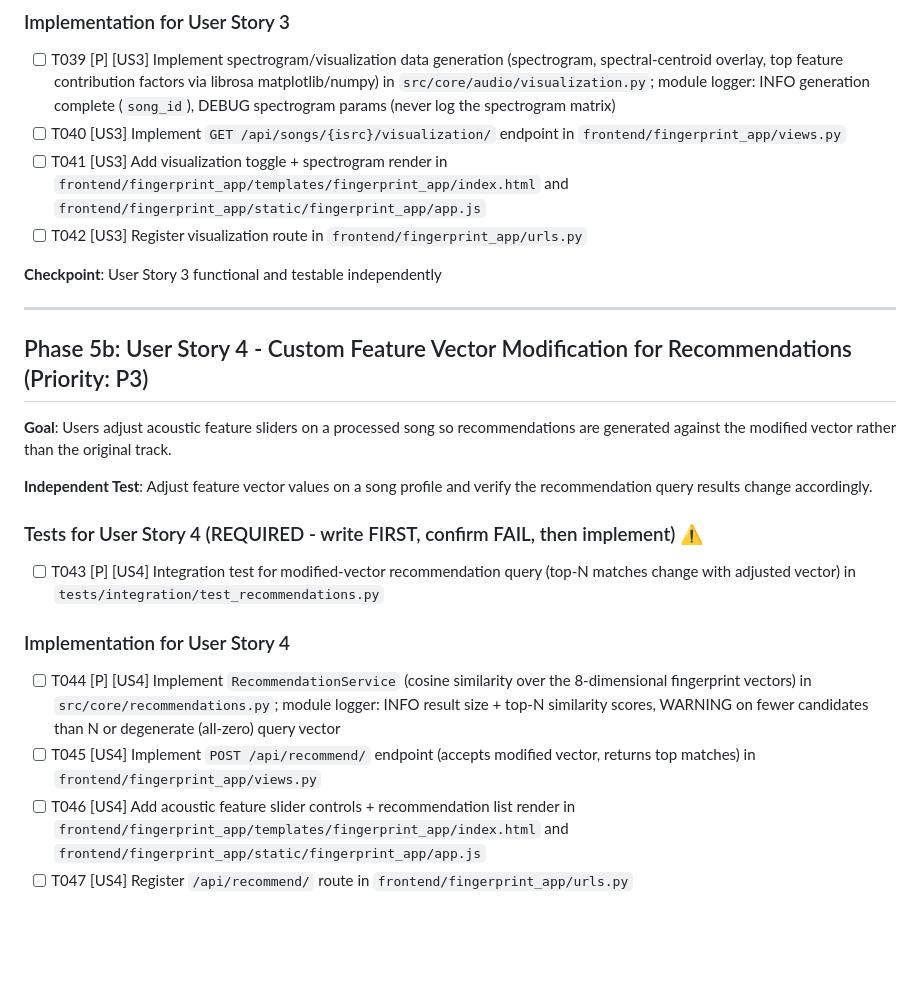
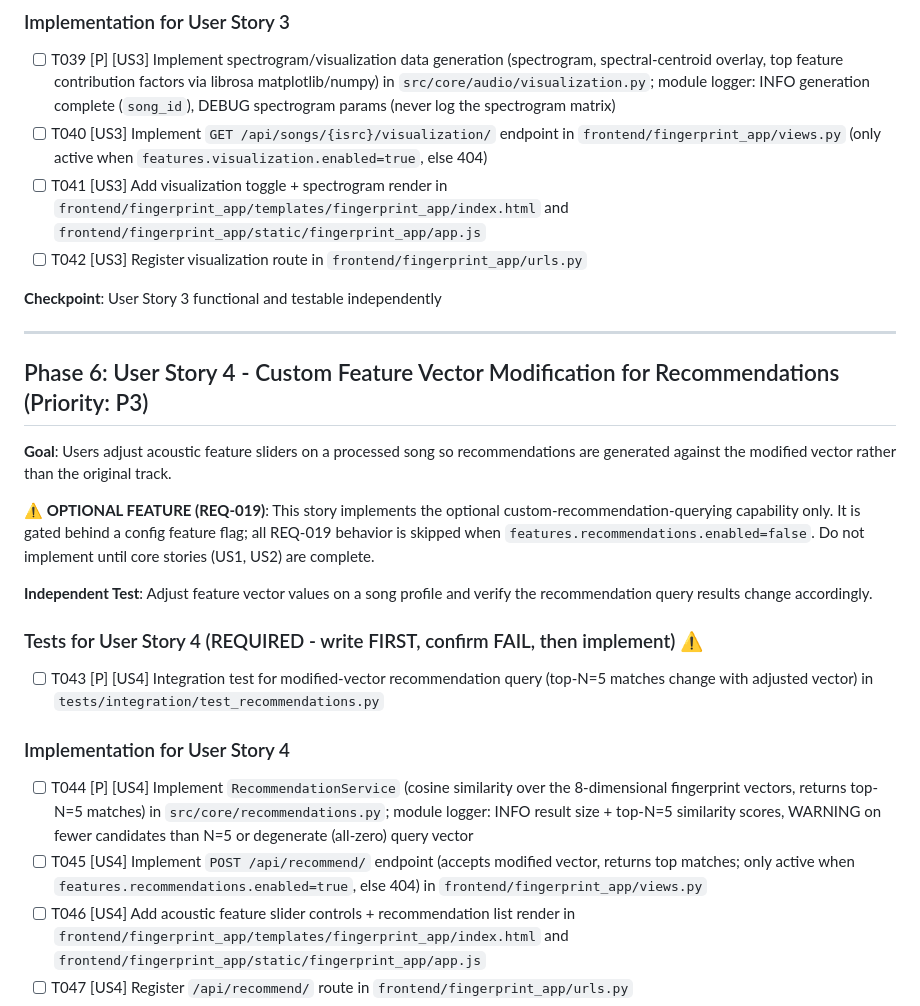
Before and after one commit to AhmedAl-Hayali/AgenticGenreGuru, a Markdown page: specs/001-song-fingerprint-engine/tasks.md, the part around the change. Drawn GitHub-style; blank space fills up the shorter version.

Commit message:
docs(specs-tasks-refine): capture optional feature activation only when enabled in config, otherwise `404`

```diff
--- a/specs/001-song-fingerprint-engine/tasks.md
+++ b/specs/001-song-fingerprint-engine/tasks.md
@@ -128,7 +128,7 @@
 ### Implementation for User Story 3
 
 - [ ] T039 \[P\] \[US3\] Implement spectrogram/visualization data generation (spectrogram, spectral-centroid overlay, top feature contribution factors via librosa matplotlib/numpy) in `src/core/audio/visualization.py`; module logger: INFO generation complete (`song_id`), DEBUG spectrogram params (never log the spectrogram matrix)
-- [ ] T040 \[US3\] Implement `GET /api/songs/{isrc}/visualization/` endpoint in `frontend/fingerprint_app/views.py`
+- [ ] T040 \[US3\] Implement `GET /api/songs/{isrc}/visualization/` endpoint in `frontend/fingerprint_app/views.py` (only active when `features.visualization.enabled=true`, else 404)
 - [ ] T041 \[US3\] Add visualization toggle + spectrogram render in `frontend/fingerprint_app/templates/fingerprint_app/index.html` and `frontend/fingerprint_app/static/fingerprint_app/app.js`
 - [ ] T042 \[US3\] Register visualization route in `frontend/fingerprint_app/urls.py`
 
@@ -136,20 +136,22 @@
 
 ---
 
-## Phase 5b: User Story 4 - Custom Feature Vector Modification for Recommendations (Priority: P3)
+## Phase 6: User Story 4 - Custom Feature Vector Modification for Recommendations (Priority: P3)
 
 **Goal**: Users adjust acoustic feature sliders on a processed song so recommendations are generated against the modified vector rather than the original track.
+
+**⚠️ OPTIONAL FEATURE (REQ-019)**: This story implements the optional custom-recommendation-querying capability only. It is gated behind a config feature flag; all REQ-019 behavior is skipped when `features.recommendations.enabled=false`. Do not implement until core stories (US1, US2) are complete.
 
 **Independent Test**: Adjust feature vector values on a song profile and verify the recommendation query results change accordingly.
 
 ### Tests for User Story 4 (REQUIRED - write FIRST, confirm FAIL, then implement) ⚠️
 
-- [ ] T043 \[P\] \[US4\] Integration test for modified-vector recommendation query (top-N matches change with adjusted vector) in `tests/integration/test_recommendations.py`
+- [ ] T043 \[P\] \[US4\] Integration test for modified-vector recommendation query (top-N=5 matches change with adjusted vector) in `tests/integration/test_recommendations.py`
 
 ### Implementation for User Story 4
 
-- [ ] T044 \[P\] \[US4\] Implement `RecommendationService` (cosine similarity over the 8-dimensional fingerprint vectors) in `src/core/recommendations.py`; module logger: INFO result size + top-N similarity scores, WARNING on fewer candidates than N or degenerate (all-zero) query vector
-- [ ] T045 \[US4\] Implement `POST /api/recommend/` endpoint (accepts modified vector, returns top matches) in `frontend/fingerprint_app/views.py`
+- [ ] T044 \[P\] \[US4\] Implement `RecommendationService` (cosine similarity over the 8-dimensional fingerprint vectors, returns top-N=5 matches) in `src/core/recommendations.py`; module logger: INFO result size + top-N=5 similarity scores, WARNING on fewer candidates than N=5 or degenerate (all-zero) query vector
+- [ ] T045 \[US4\] Implement `POST /api/recommend/` endpoint (accepts modified vector, returns top matches; only active when `features.recommendations.enabled=true`, else 404) in `frontend/fingerprint_app/views.py`
 - [ ] T046 \[US4\] Add acoustic feature slider controls + recommendation list render in `frontend/fingerprint_app/templates/fingerprint_app/index.html` and `frontend/fingerprint_app/static/fingerprint_app/app.js`
 - [ ] T047 \[US4\] Register `/api/recommend/` route in `frontend/fingerprint_app/urls.py`
 
```
